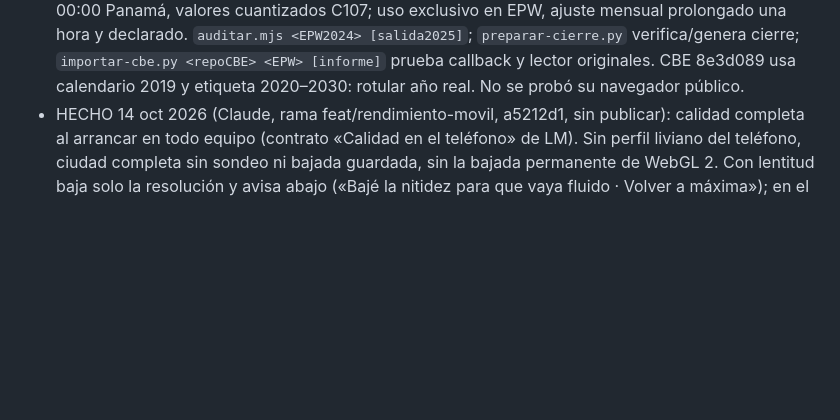
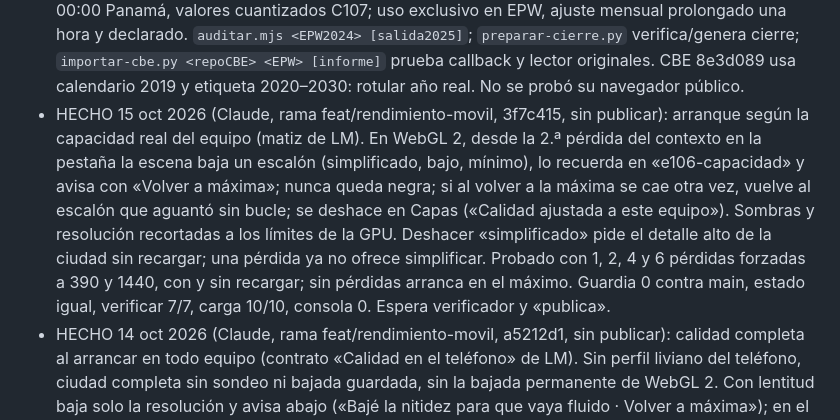
Before and after one commit to caamanoluismiguel/edificio-106, a Markdown page: STATE.md, the part around the change. Drawn GitHub-style; blank space fills up the shorter version.

Commit message:
docs(state): arranque según capacidad en la rama de rendimiento
Co-Authored-By: Claude Opus 5.5 <noreply@anthropic.com>

```diff
--- a/STATE.md
+++ b/STATE.md
@@ -3,6 +3,7 @@
 - NEXT_ACTION: Diseño industrial, pendiente 9 hecho en la rama feat/rendimiento-movil (sin publicar): verificador y «publica». Siguen abiertos: una o dos hojas en las pardas y qué hojas giran en la principal (LM), rótulos amontonados a 390 px en los detalles, peso de app.js (+36,6 KB gzip) y la fase 4b («En su sitio»). Para un encargo nuevo, leer este STATE y revisar git antes de editar.
 - CONSTRAINTS: JS/ES modules, Three.js WebGPU/WebGL2, Vite, GSAP; análisis Python con NumPy/SciPy. Leer `.claude/CLAUDE.md`. No integrar el GLB ni reexportar modelos desde Blender; conservar GLB corregidos. `index.html` y `js/app.js` se generan con `bash fuente/armar-raiz.sh`. No publicar sin «publica» en el turno; antes, fetch, reconciliar main y guardia. No comitear node_modules. Preferir grafo MCP; este repo no está indexado, usar búsqueda acotada como alternativa.
 - PUBLIC_INTERFACES: `epw(clima, y) -> string`, años 2001–2025, CRLF, 8 cabeceras y 8.760 filas de 35 campos. `clima`: n, ajuste, indice, th, valor. `epw-cierre.json`: índice 219144, hora 01/01/2026 00:00 Panamá, valores cuantizados C107; uso exclusivo en EPW, ajuste mensual prolongado una hora y declarado. `auditar.mjs <EPW2024> [salida2025]`; `preparar-cierre.py` verifica/genera cierre; `importar-cbe.py <repoCBE> <EPW> [informe]` prueba callback y lector originales. CBE 8e3d089 usa calendario 2019 y etiqueta 2020–2030: rotular año real. No se probó su navegador público.
+- HECHO 15 oct 2026 (Claude, rama feat/rendimiento-movil, 3f7c415, sin publicar): arranque según la capacidad real del equipo (matiz de LM). En WebGL 2, desde la 2.ª pérdida del contexto en la pestaña la escena baja un escalón (simplificado, bajo, mínimo), lo recuerda en «e106-capacidad» y avisa con «Volver a máxima»; nunca queda negra; si al volver a la máxima se cae otra vez, vuelve al escalón que aguantó sin bucle; se deshace en Capas («Calidad ajustada a este equipo»). Sombras y resolución recortadas a los límites de la GPU. Deshacer «simplificado» pide el detalle alto de la ciudad sin recargar; una pérdida ya no ofrece simplificar. Probado con 1, 2, 4 y 6 pérdidas forzadas a 390 y 1440, con y sin recargar; sin pérdidas arranca en el máximo. Guardia 0 contra main, estado igual, verificar 7/7, carga 10/10, consola 0. Espera verificador y «publica».
 - HECHO 14 oct 2026 (Claude, rama feat/rendimiento-movil, a5212d1, sin publicar): calidad completa al arrancar en todo equipo (contrato «Calidad en el teléfono» de LM). Sin perfil liviano del teléfono, ciudad completa sin sondeo ni bajada guardada, sin la bajada permanente de WebGL 2. Con lentitud baja solo la resolución y avisa abajo («Bajé la nitidez para que vaya fluido · Volver a máxima»); en el piso se ofrece simplificar sombras y efectos, que solo pasa si se acepta y se deshace en Capas. Contexto de WebGL 2 perdido: se rehace. Guardia 0 px contra main, carga 10/10 (teléfono en nivel alto), estado igual, verificar 7/7, consola 0. Espera verificador y «publica».
 - HECHO 14 oct 2026 (Claude, rama feat/rendimiento-movil, sin publicar): pendiente 9 de Diseño industrial. En el teléfono, con un eje de corte elegido (botón o corte= en la URL), la hoja cerrada muestra el deslizador del corte; el escritorio no cambia. Resolución dinámica: arranca siempre en el máximo del equipo, baja un paso solo con cuadros lentos sostenidos (2 s de mediana sobre 25 ms), sube con 3 s bajo 18 ms y vuelve al máximo si bajar no ayuda; fija con ?prueba o «Máxima nitidez». El detalle de un mecanismo a veces se dibujaba a 30 por segundo por un error del bucle (entre 30 y 60 según la corrida): ahora siempre a 60 (teléfono con CPU ×4, mediana de 16,6 ms). No se apagó nada: cada grupo y cada proyector de sombra cambian la imagen. Guardia 0 px contra main, carga en teléfono y computador, estado igual, verificar 7/7. Espera verificador y «publica».
 - HECHO 14 oct 2026 (Claude, publicado en main): fases 3 y 4a de Diseño industrial (conmutador de lecturas, recorrido «Construir el 106», deslizador del corte, los 17 mecanismos de cerca). Último arreglo: los botones y la ficha de la puerta parda dicen de dónde sale el número de hojas («una hoja en la foto», «dos hojas en el modelo»). Guardia contra main, estado igual, verificar 7/7, carga en teléfono y computador antes del push; md5 de lo vivo comprobado tras Pages.
```
